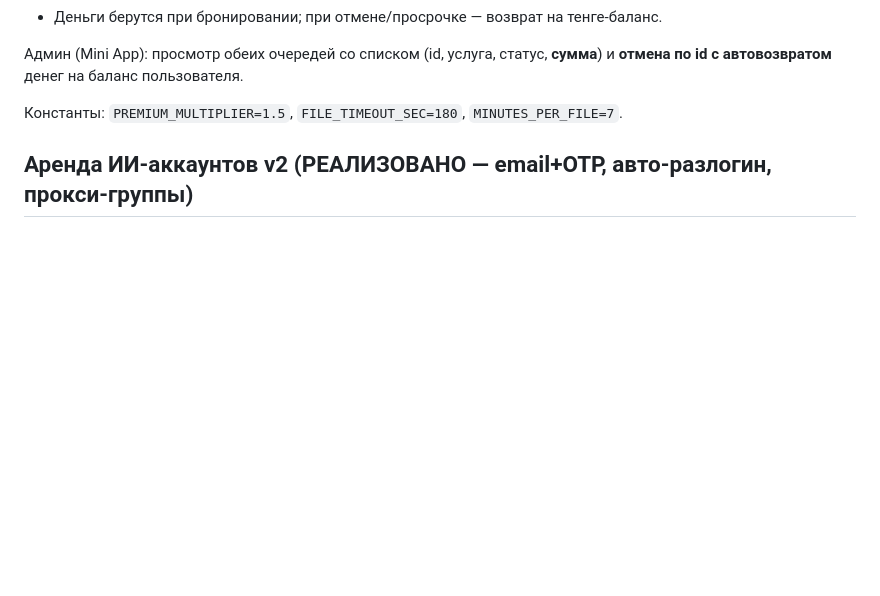
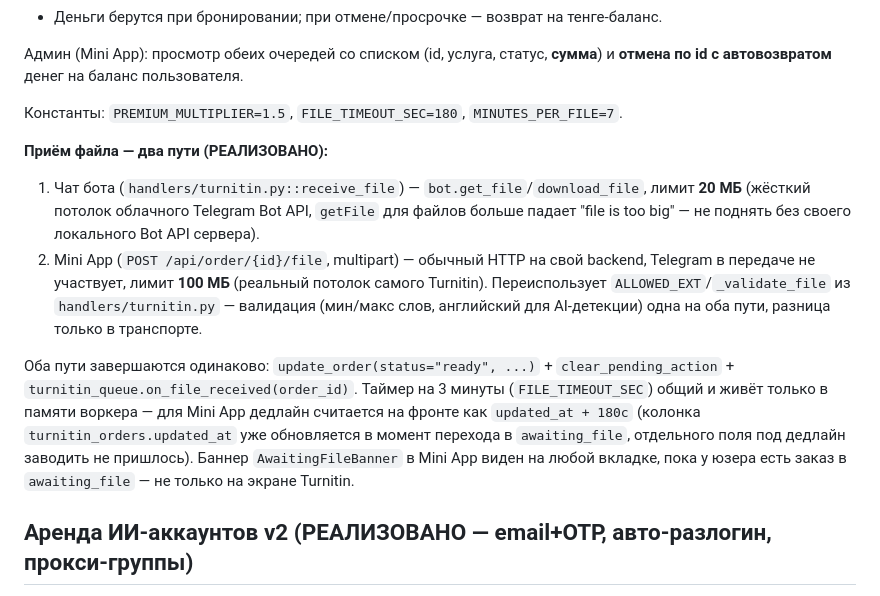
Before and after one commit to Totaedandan/KRM_Miniapp, a Markdown page: CLAUDE.md, the part around the change. Rendered like a GitHub page; blank space fills up the shorter version.

Commit message:
Document the dual file-upload path (chat 20MB / Mini App 100MB) in CLAUDE.md
Co-Authored-By: Claude Sonnet 5 <noreply@anthropic.com>

```diff
--- a/CLAUDE.md
+++ b/CLAUDE.md
@@ -48,6 +48,26 @@ API: `POST /api/order` (поле `is_premium`), `GET /api/admin/queue`, `POST /a
 Админ (Mini App): просмотр обеих очередей со списком (id, услуга, статус, **сумма**) и **отмена по id с автовозвратом** денег на баланс пользователя.
 
 Константы: `PREMIUM_MULTIPLIER=1.5`, `FILE_TIMEOUT_SEC=180`, `MINUTES_PER_FILE=7`.
+
+**Приём файла — два пути (РЕАЛИЗОВАНО):**
+1. Чат бота (`handlers/turnitin.py::receive_file`) — `bot.get_file`/`download_file`,
+   лимит **20 МБ** (жёсткий потолок облачного Telegram Bot API, `getFile` для
+   файлов больше падает "file is too big" — не поднять без своего локального
+   Bot API сервера).
+2. Mini App (`POST /api/order/{id}/file`, multipart) — обычный HTTP на свой
+   backend, Telegram в передаче не участвует, лимит **100 МБ** (реальный
+   потолок самого Turnitin). Переиспользует `ALLOWED_EXT`/`_validate_file` из
+   `handlers/turnitin.py` — валидация (мин/макс слов, английский для
+   AI-детекции) одна на оба пути, разница только в транспорте.
+
+Оба пути завершаются одинаково: `update_order(status="ready", ...)` +
+`clear_pending_action` + `turnitin_queue.on_file_received(order_id)`. Таймер
+на 3 минуты (`FILE_TIMEOUT_SEC`) общий и живёт только в памяти воркера — для
+Mini App дедлайн считается на фронте как `updated_at + 180с` (колонка
+`turnitin_orders.updated_at` уже обновляется в момент перехода в
+`awaiting_file`, отдельного поля под дедлайн заводить не пришлось). Баннер
+`AwaitingFileBanner` в Mini App виден на любой вкладке, пока у юзера есть
+заказ в `awaiting_file` — не только на экране Turnitin.
 
 ## Аренда ИИ-аккаунтов v2 (РЕАЛИЗОВАНО — email+OTP, авто-разлогин, прокси-группы)
 
```
